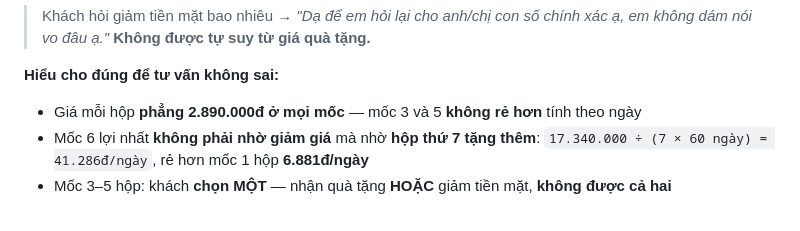
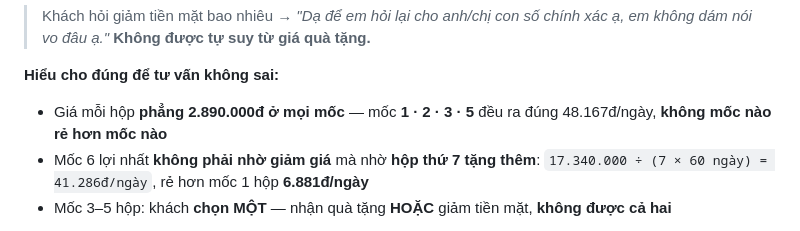
Before and after one commit to phamvanson19111993-cell/ai-agent-check-don, a Markdown page: docs/ho-so-san-pham-Rich-Coenzyme-Q10.md, the part around the change. Rendered like a GitHub page.

```diff
--- a/docs/ho-so-san-pham-Rich-Coenzyme-Q10.md
+++ b/docs/ho-so-san-pham-Rich-Coenzyme-Q10.md
@@ -57,7 +57,7 @@
 > em không dám nói vo đâu ạ."* **Không được tự suy từ giá quà tặng.**
 
 **Hiểu cho đúng để tư vấn không sai:**
-- Giá mỗi hộp **phẳng 2.890.000đ ở mọi mốc** — mốc 3 và 5 **không rẻ hơn** tính theo ngày
+- Giá mỗi hộp **phẳng 2.890.000đ ở mọi mốc** — mốc **1 · 2 · 3 · 5** đều ra đúng 48.167đ/ngày, **không mốc nào rẻ hơn mốc nào**
 - Mốc 6 lợi nhất **không phải nhờ giảm giá** mà nhờ **hộp thứ 7 tặng thêm**:
   `17.340.000 ÷ (7 × 60 ngày) = 41.286đ/ngày`, rẻ hơn mốc 1 hộp **6.881đ/ngày**
 - Mốc 3–5 hộp: khách **chọn MỘT** — nhận quà tặng **HOẶC** giảm tiền mặt, **không được cả hai**
```
Also changed, not shown: bao-cao/2026-08-28-18h.md (added, +34 -0 lines), bao-cao/2026-08-28-22h.md (added, +48 -0 lines).
